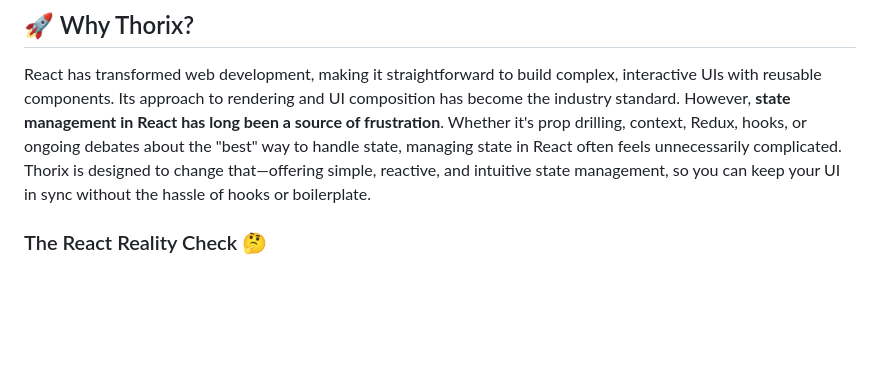
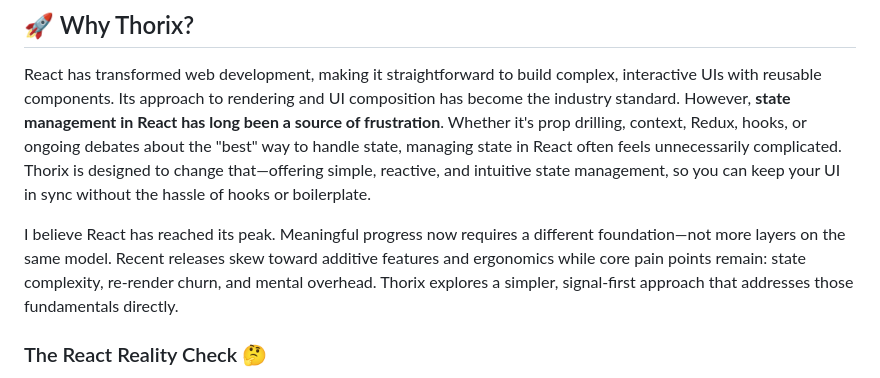
Before and after one commit to mjbeswick/tacit-dom, a Markdown page: README.md, the part around the change. GitHub-like rendering; blank space fills up the shorter version.

Commit message:
docs(readme): clarify React's peak and Thorix's signal-first approach

```diff
--- a/README.md
+++ b/README.md
@@ -61,6 +61,8 @@ If you want something stable for production, this is not it (yet).
 ## 🚀 Why Thorix?
 
 React has transformed web development, making it straightforward to build complex, interactive UIs with reusable components. Its approach to rendering and UI composition has become the industry standard. However, **state management in React has long been a source of frustration**. Whether it's prop drilling, context, Redux, hooks, or ongoing debates about the "best" way to handle state, managing state in React often feels unnecessarily complicated. Thorix is designed to change that—offering simple, reactive, and intuitive state management, so you can keep your UI in sync without the hassle of hooks or boilerplate.
+
+I believe React has reached its peak. Meaningful progress now requires a different foundation—not more layers on the same model. Recent releases skew toward additive features and ergonomics while core pain points remain: state complexity, re-render churn, and mental overhead. Thorix explores a simpler, signal-first approach that addresses those fundamentals directly.
 
 ### The React Reality Check 🤔
 
```
